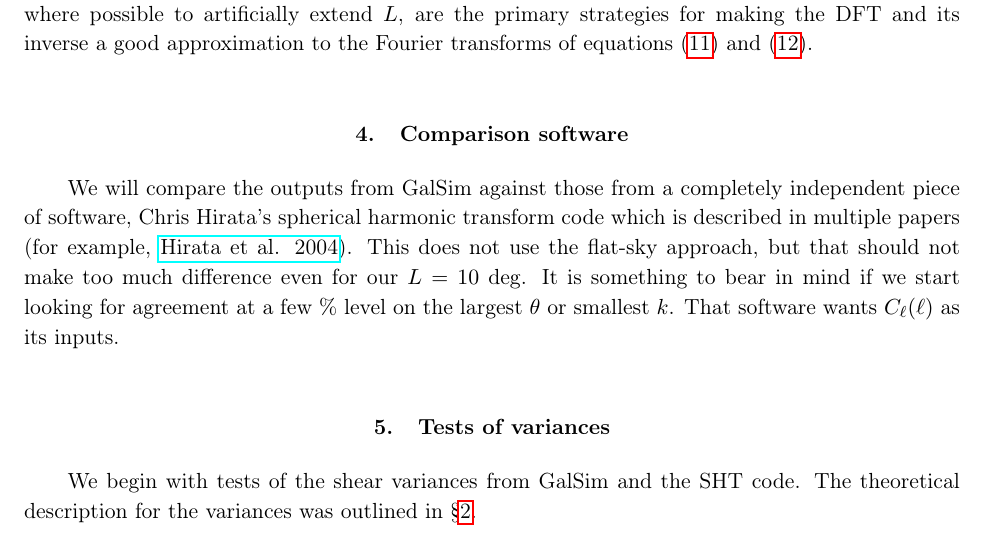
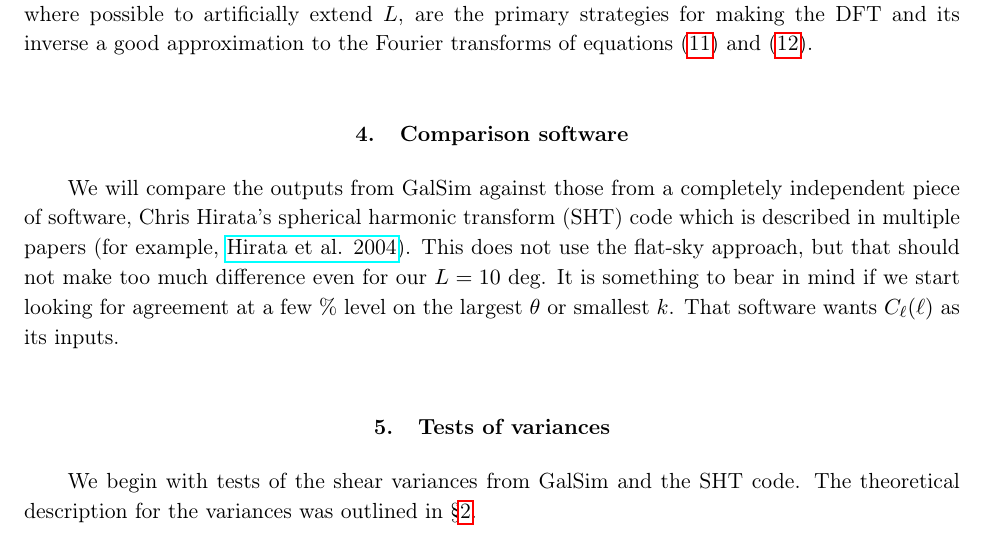
Before and after one commit to GalSim-developers/GalSim, a LaTeX paper (devel/modules/lensing_engine.tex): part of page 9 of 18, cut so that both start at the same text. Compiled offline with pdfLaTeX.

Commit message:
initial reference to SHT

```diff
--- a/devel/modules/lensing_engine.tex
+++ b/devel/modules/lensing_engine.tex
@@ -470,7 +470,7 @@ the Fourier transforms of equations \eqref{eq:fwdft} and
 \section{Comparison software}\label{S:comparison}
 
 We will compare the outputs from GalSim against those from a completely independent piece of software,
-Chris Hirata's spherical harmonic transform code which is described in
+Chris Hirata's spherical harmonic transform (SHT) code which is described in
 multiple papers (for example,
 \href{http://adsabs.harvard.edu/abs/2004PhRvD..70j3501H}{Hirata
   et~al. 2004}).  This does not use the flat-sky
```
